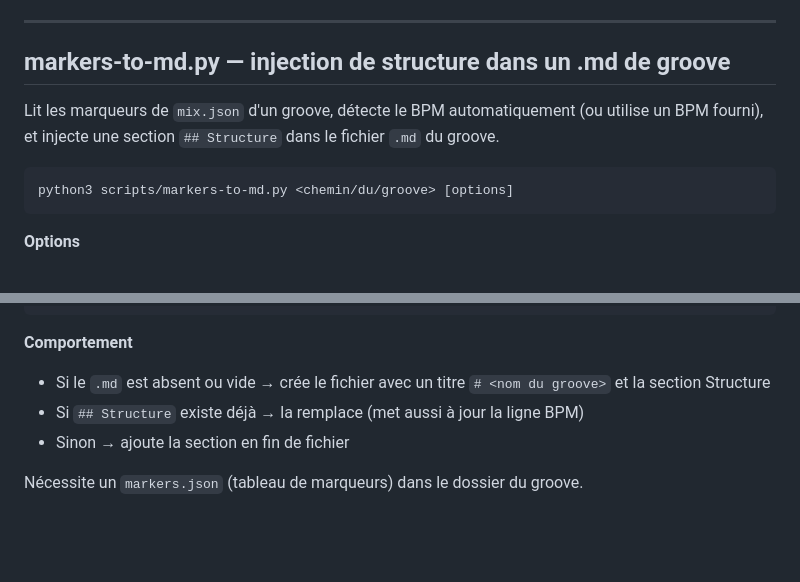
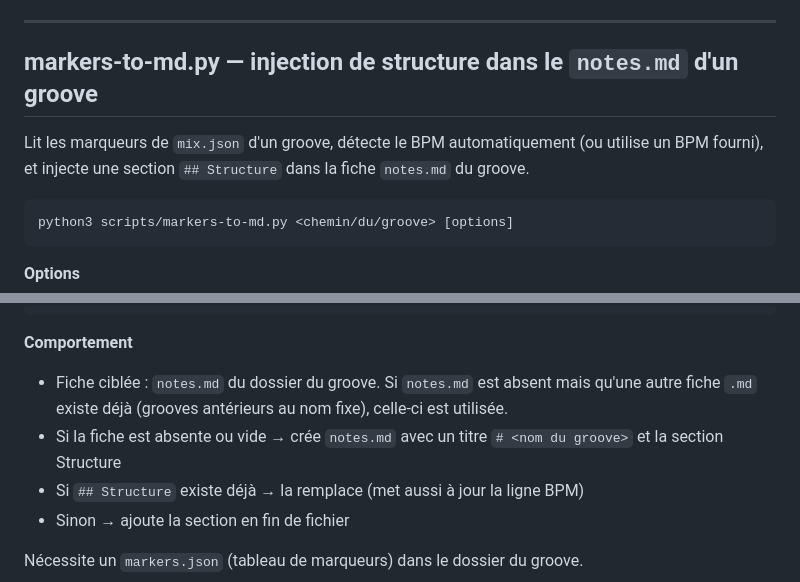
Before and after one commit to lessushicodeurs/groovotheque, a Markdown page: scripts/README.md, 2 parts joined by grey strips. GitHub-like rendering; blank space fills up the shorter version.

Commit message:
docs(scripts): nommer notes.md dans la section markers-to-md.py

````diff
--- a/scripts/README.md
+++ b/scripts/README.md
@@ -49,9 +49,9 @@ Libère le port si occupé, vérifie que `node_modules` est synchronisé avec `p
 
 ---
 
-## markers-to-md.py — injection de structure dans un .md de groove
+## markers-to-md.py — injection de structure dans le `notes.md` d'un groove
 
-Lit les marqueurs de `mix.json` d'un groove, détecte le BPM automatiquement (ou utilise un BPM fourni), et injecte une section `## Structure` dans le fichier `.md` du groove.
+Lit les marqueurs de `mix.json` d'un groove, détecte le BPM automatiquement (ou utilise un BPM fourni), et injecte une section `## Structure` dans la fiche `notes.md` du groove.
 
 ```bash
 python3 scripts/markers-to-md.py <chemin/du/groove> [options]
@@ -79,7 +79,8 @@ python3 scripts/markers-to-md.py grooves/Shook_Shook/02_-_Sexy_Man --skip 2
 
 **Comportement**
 
-- Si le `.md` est absent ou vide → crée le fichier avec un titre `# <nom du groove>` et la section Structure
+- Fiche ciblée : `notes.md` du dossier du groove. Si `notes.md` est absent mais qu'une autre fiche `.md` existe déjà (grooves antérieurs au nom fixe), celle-ci est utilisée.
+- Si la fiche est absente ou vide → crée `notes.md` avec un titre `# <nom du groove>` et la section Structure
 - Si `## Structure` existe déjà → la remplace (met aussi à jour la ligne BPM)
 - Sinon → ajoute la section en fin de fichier
 
````
